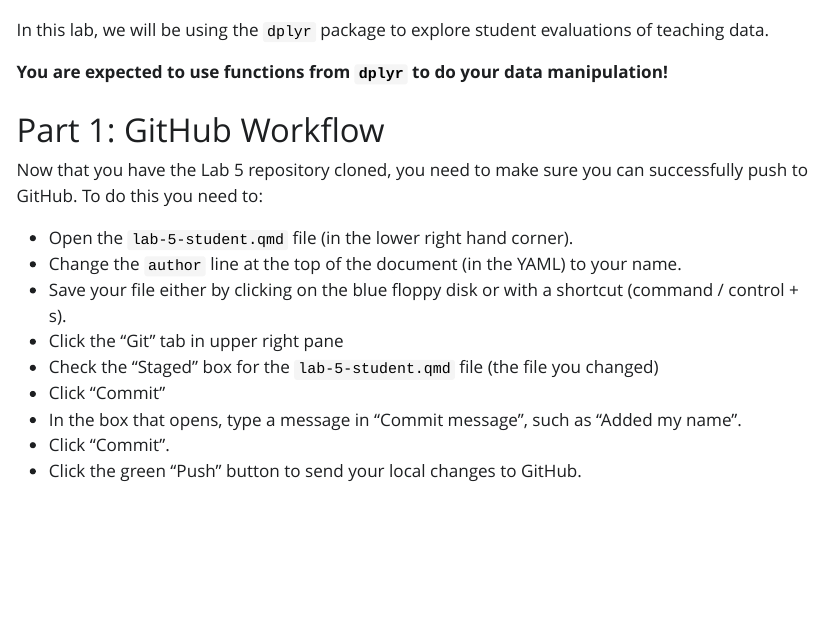
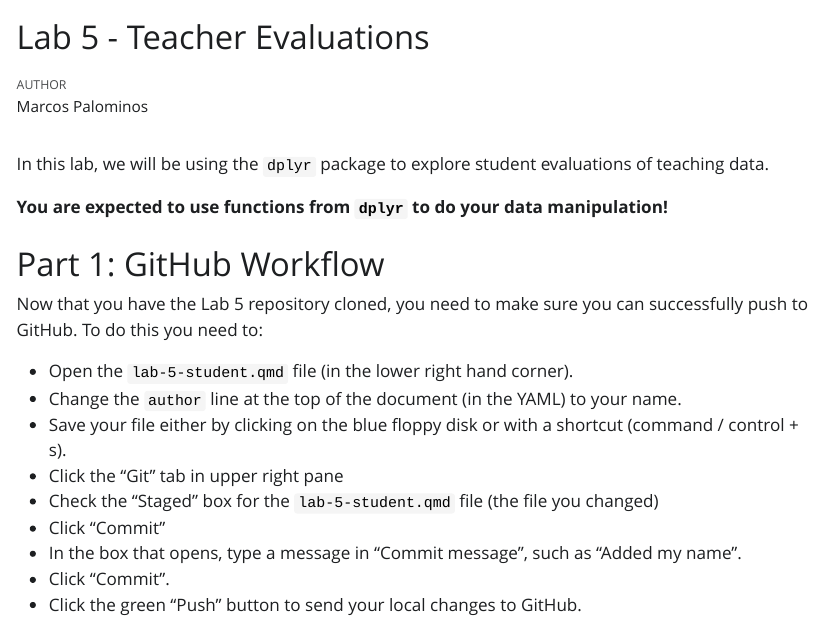
Before and after one commit to MarcosP49/lab-5, a Quarto document (lab-5-student.qmd): the page in a window 1100 px wide, from its top. The pictures show the output file lab-5-student.html that the author committed with the source, opened offline; Quarto's library style sheets are replaced by a plain one without menus; long lines of code are wrapped.

Commit message:
Added yaml

```diff
--- a/lab-5-student.qmd
+++ b/lab-5-student.qmd
@@ -1,3 +1,7 @@
+---
+title: Lab 5 - Teacher Evaluations
+author: Marcos Palominos
+---
 In this lab, we will be using the `dplyr` package to explore student evaluations
 of teaching data.
 
```
Also changed, not shown: lab-5-student.html.
